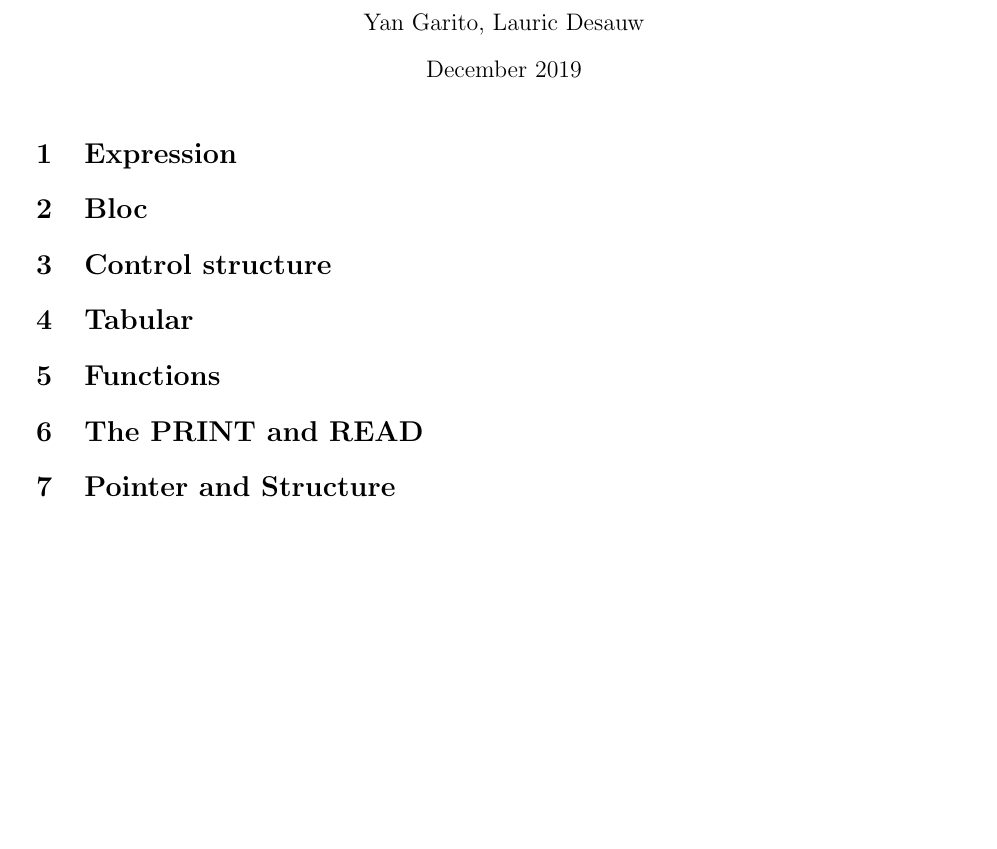
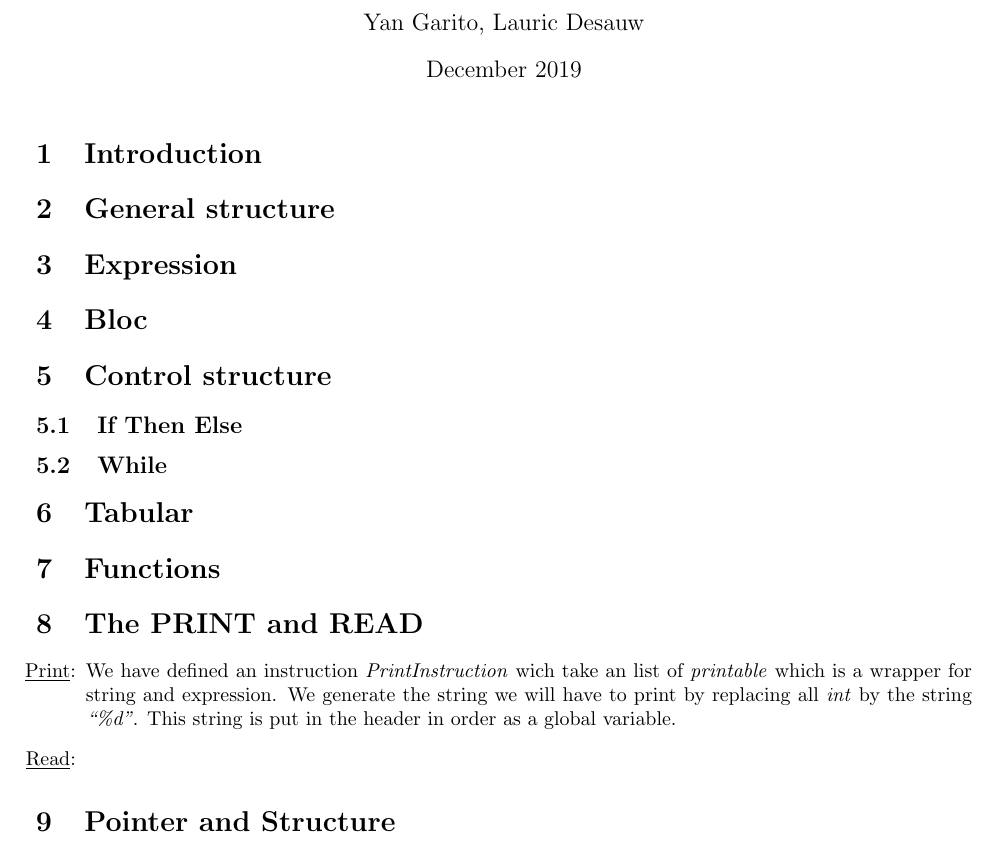
Before and after one commit to lauricdesauw/Pds_Tp, a LaTeX document (Tp2/Report/main.tex): part of the page, cut so that both start at the same text, the shorter picture padded with empty space. Compiled offline with pdfLaTeX.

Commit message:
Update codegen

```diff
--- a/Tp2/Report/main.tex
+++ b/Tp2/Report/main.tex
@@ -12,13 +13,31 @@
 
 \maketitle
 
+\section{Introduction}
+\section{General structure}
 \section{Expression}
+
 \section{Bloc}
+
 \section{Control structure}
+\subsection{If Then Else}
+\subsection{While}
+
 \section{Tabular}
+
 \section{Functions}
+
 \section{The PRINT and READ}
 
+\begin{itemize}
+\item[\underline{Print}:] We have defined an instruction \emph{PrintInstruction}
+  wich take an list of \emph{printable} which is a wrapper for string and
+  expression.
+  We generate the string we will have to print by replacing all \emph{int} by the
+  string \emph{``\%d''}. This string is put in the header in order as a global
+  variable.
+\item[\underline{Read}:]
+\end{itemize}
 
 \section{Pointer and Structure}
 As an extension we choosed to implemente pointer and structure in our language. First the pointer are usefull
```
Also changed, not shown: Tp2/Report/main.tex (1 more changed lines), 1 other file.
